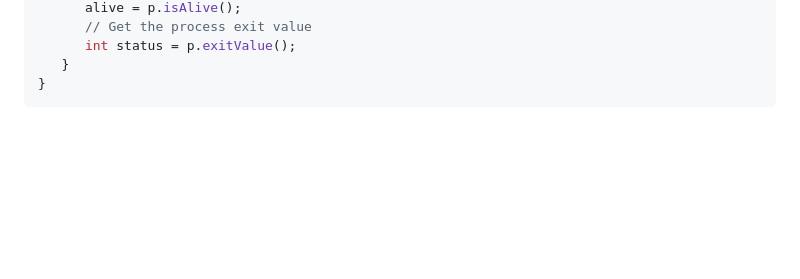
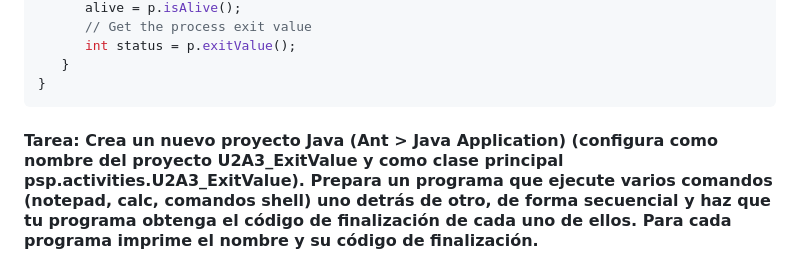
Before and after one commit to AlfonsoDeUna/DAM_PROG_SERVICIOS_PROCESOS, a Markdown page: 20240925.md, the part around the change. Rendered like a GitHub page; blank space fills up the shorter version.

````diff
--- a/20240925.md
+++ b/20240925.md
@@ -199,3 +199,5 @@ public class ProcessDemo {
    }
 }
 ```
+
+#### Tarea: Crea un nuevo proyecto Java (Ant > Java Application) (configura como nombre del proyecto U2A3_ExitValue y como clase principal psp.activities.U2A3_ExitValue). Prepara un programa que ejecute varios comandos (notepad, calc, comandos shell) uno detrás de otro, de forma secuencial y haz que tu programa obtenga el código de finalización de cada uno de ellos. Para cada programa imprime el nombre y su código de finalización.
````
